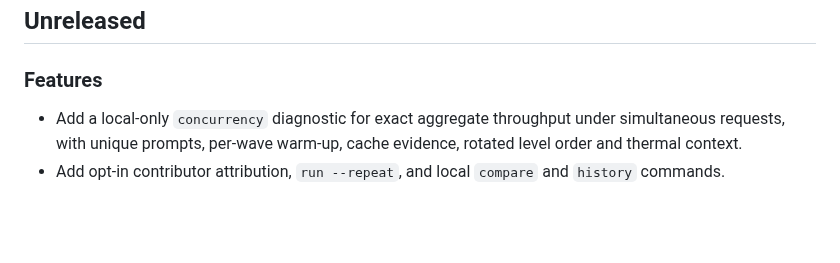
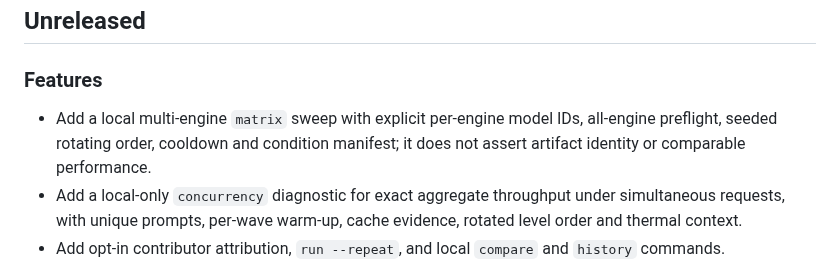
Before and after one commit to igurss/mlx-chronos, a Markdown page: CHANGELOG.md, the part around the change. Rendered like a GitHub page; blank space fills up the shorter version.

```diff
--- a/CHANGELOG.md
+++ b/CHANGELOG.md
@@ -3,6 +3,9 @@
 ## Unreleased
 
 ### Features
+- Add a local multi-engine `matrix` sweep with explicit per-engine model IDs,
+  all-engine preflight, seeded rotating order, cooldown and condition manifest;
+  it does not assert artifact identity or comparable performance.
 - Add a local-only `concurrency` diagnostic for exact aggregate throughput
   under simultaneous requests, with unique prompts, per-wave warm-up, cache
   evidence, rotated level order and thermal context.
```
Also changed, not shown: README.md (+6 -0 lines), docs/methodology.md (+50 -2 lines).
